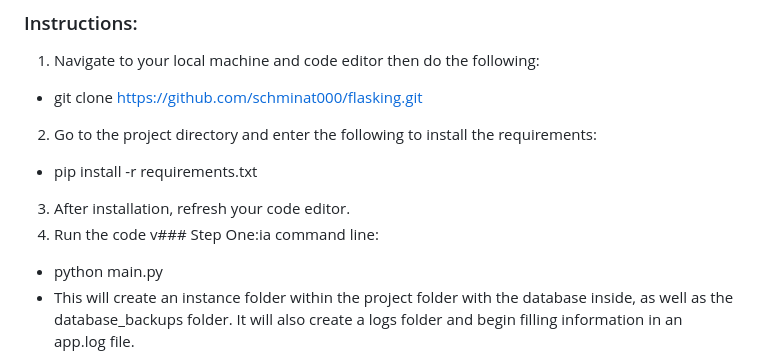
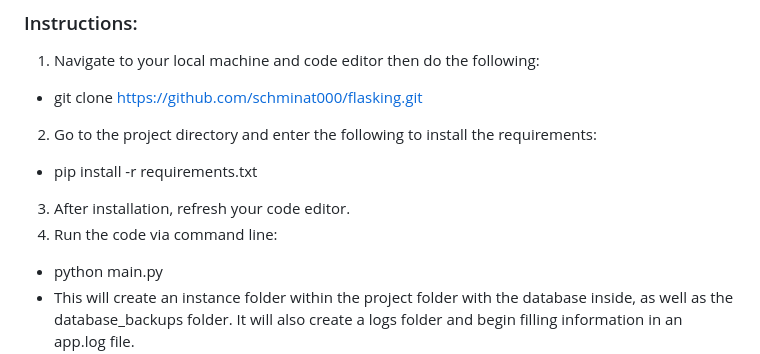
Before and after one commit to Schminat000/Flasking, a Markdown page: README.md, the part around the change. GitHub-like rendering.

Commit message:
fixed typo

```diff
--- a/README.md
+++ b/README.md
@@ -118,7 +118,7 @@ Access restricted based on user authentication and authorization.
 2. Go to the project directory and enter the following to install the requirements:
 - pip install -r requirements.txt
 3. After installation, refresh your code editor.
-4. Run the code v### Step One:ia command line:
+4. Run the code via command line:
 - python main.py
 - This will create an instance folder within the project folder with the database inside, as well as the database_backups folder. It will also create a logs folder and begin filling information in an app.log file.
 5. Run the code again.
```
